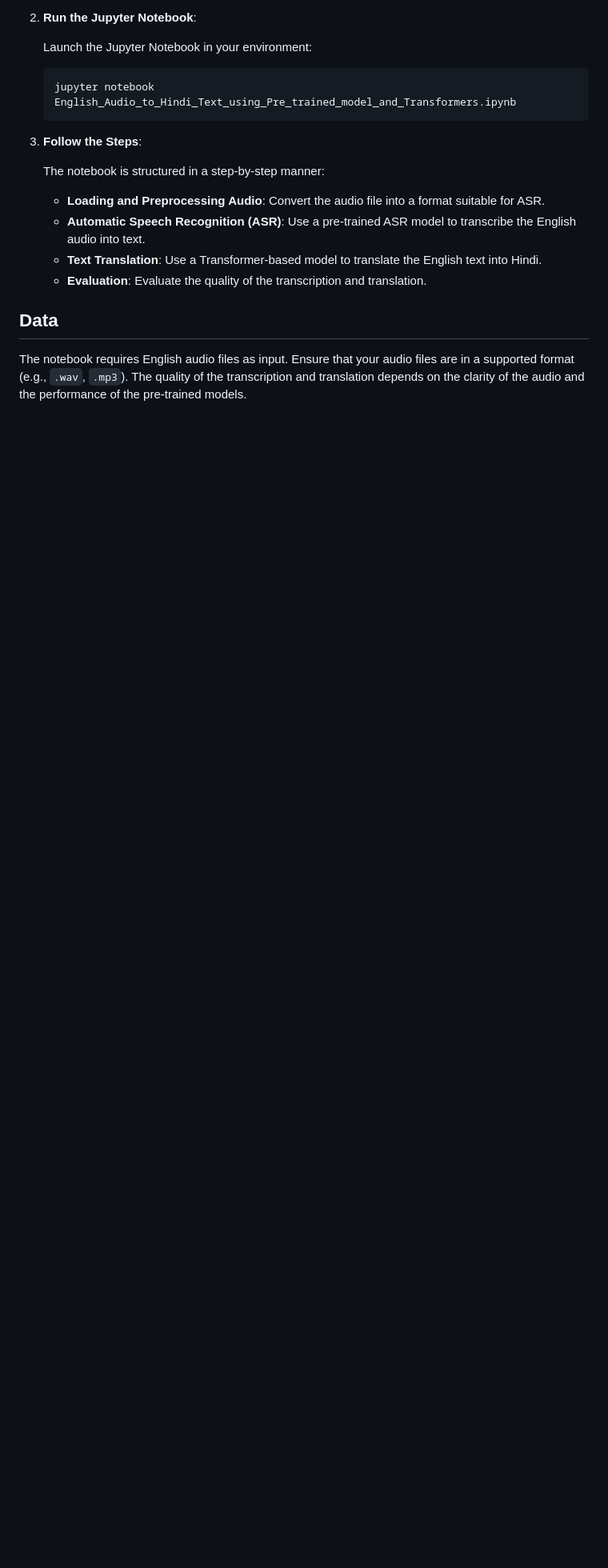
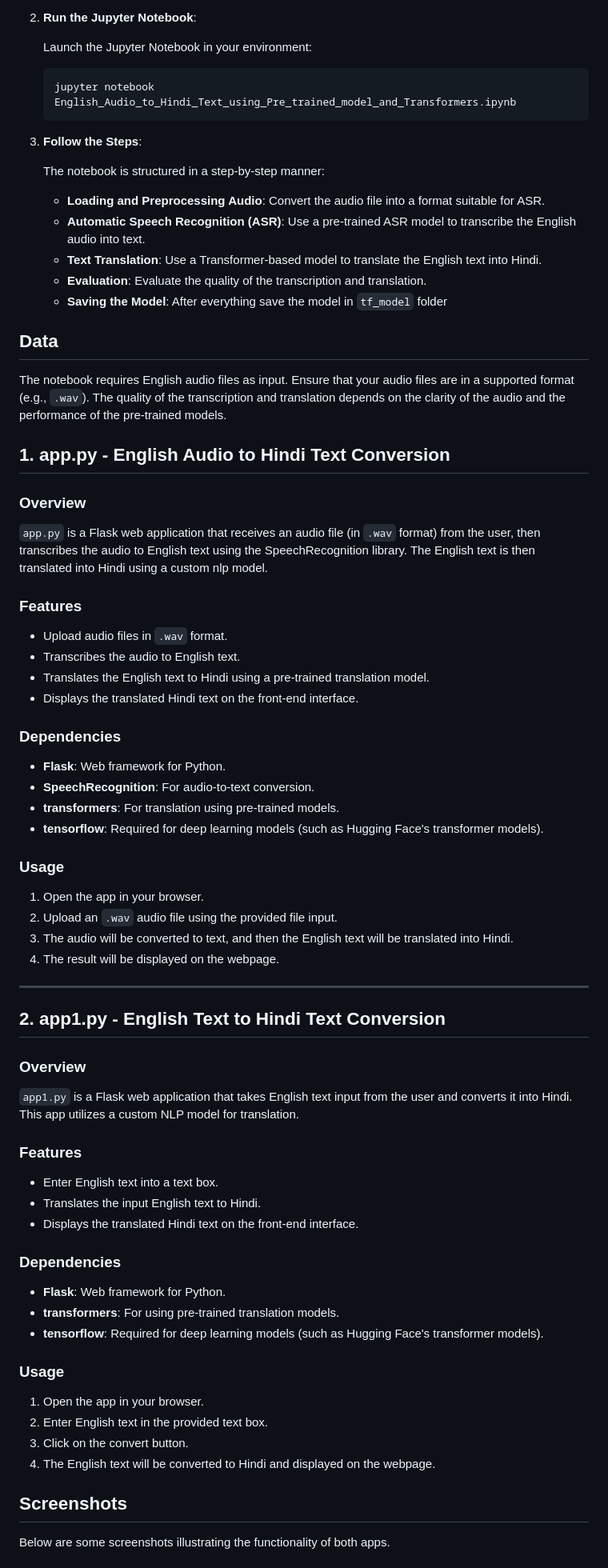
Before and after one commit to Davityak03/English-audio-to-Hindi-text-using-Pretrained-Model, a Markdown page: README.md, the part around one of its changes. Shown at 80% size. Rendered like a GitHub page; blank space fills up the shorter version.

```diff
--- a/README.md
+++ b/README.md
@@ -88,7 +76,60 @@ To use the notebook:
    - **Automatic Speech Recognition (ASR)**: Use a pre-trained ASR model to transcribe the English audio into text.
    - **Text Translation**: Use a Transformer-based model to translate the English text into Hindi.
    - **Evaluation**: Evaluate the quality of the transcription and translation.
+   - **Saving the Model**: After everything save the model in `tf_model` folder
 
 ## Data
 
-The notebook requires English audio files as input. Ensure that your audio files are in a supported format (e.g., `.wav`, `.mp3`). The quality of the transcription and translation depends on the clarity of the audio and the performance of the pre-trained models.
+The notebook requires English audio files as input. Ensure that your audio files are in a supported format (e.g., `.wav`). The quality of the transcription and translation depends on the clarity of the audio and the performance of the pre-trained models.
+
+## **1. app.py - English Audio to Hindi Text Conversion**
+
+### **Overview**
+`app.py` is a Flask web application that receives an audio file (in `.wav` format) from the user, then transcribes the audio to English text using the SpeechRecognition library. The English text is then translated into Hindi using a custom nlp model.
+
+### **Features**
+- Upload audio files in `.wav` format.
+- Transcribes the audio to English text.
+- Translates the English text to Hindi using a pre-trained translation model.
+- Displays the translated Hindi text on the front-end interface.
+
+### **Dependencies**
+- **Flask**: Web framework for Python.
+- **SpeechRecognition**: For audio-to-text conversion.
+- **transformers**: For translation using pre-trained models.
+- **tensorflow**: Required for deep learning models (such as Hugging Face's transformer models).
+
+
+### **Usage**
+1. Open the app in your browser.
+2. Upload an `.wav` audio file using the provided file input.
+3. The audio will be converted to text, and then the English text will be translated into Hindi.
+4. The result will be displayed on the webpage.
+
+---
+
+## **2. app1.py - English Text to Hindi Text Conversion**
+
+### **Overview**
+`app1.py` is a Flask web application that takes English text input from the user and converts it into Hindi. This app utilizes a custom NLP model for translation.
+
+### **Features**
+- Enter English text into a text box.
+- Translates the input English text to Hindi.
+- Displays the translated Hindi text on the front-end interface.
+
+### **Dependencies**
+- **Flask**: Web framework for Python.
+- **transformers**: For using pre-trained translation models.
+- **tensorflow**: Required for deep learning models (such as Hugging Face's transformer models).
+
+### **Usage**
+1. Open the app in your browser.
+2. Enter English text in the provided text box.
+3. Click on the convert button.
+4. The English text will be converted to Hindi and displayed on the webpage.
+
+
+## **Screenshots**
+Below are some screenshots illustrating the functionality of both apps.
+
```
Also changed, not shown: other parts of README.md (+29 -19 lines).
